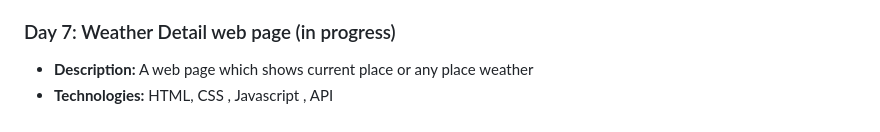
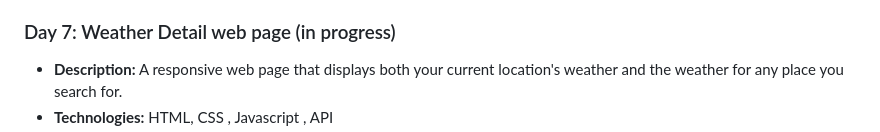
Before and after one commit to amrita150/100-Projects-In-100-Days, a Markdown page: README.md, the part around the change printed below. GitHub-like rendering.

```diff
--- a/README.md
+++ b/README.md
@@ -53,5 +53,5 @@ Here is a collection of projects I've already completed during my "100 Projects
 - **Live Demo:** [Link to Live Demo](https://password-generator-theta-ruby.vercel.app/)
 
 ### Day 7: Weather Detail web page (in progress)
-- **Description:** A web page which shows current place or any place weather
+- **Description:** A responsive web page that displays both your current location's weather and the weather for any place you search for.
 - **Technologies:** HTML, CSS , Javascript , API
```
Also changed, not shown: other parts of README.md (+2 -1 lines).
